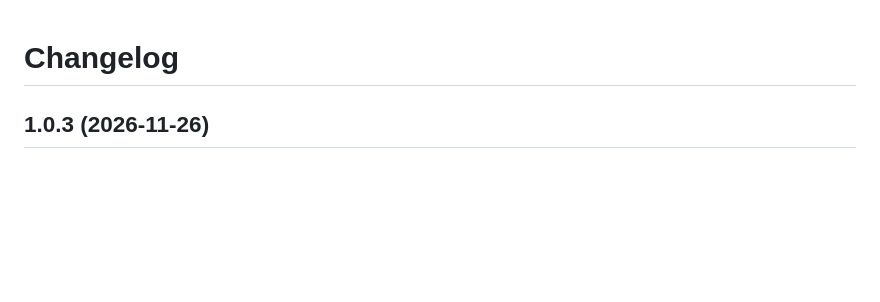
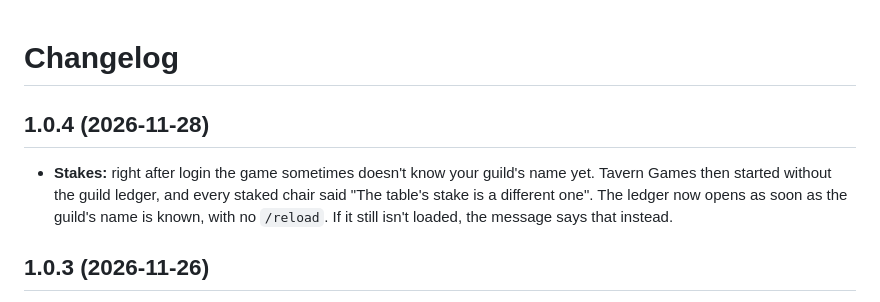
Before and after one commit to goofy5752/TavernGames, a Markdown page: CHANGELOG.md, the part around the change. Rendered like a GitHub page; blank space fills up the shorter version.

```diff
--- a/CHANGELOG.md
+++ b/CHANGELOG.md
@@ -1,4 +1,8 @@
 # Changelog
+
+## 1.0.4 (2026-11-28)
+
+- **Stakes:** right after login the game sometimes doesn't know your guild's name yet. Tavern Games then started without the guild ledger, and every staked chair said "The table's stake is a different one". The ledger now opens as soon as the guild's name is known, with no `/reload`. If it still isn't loaded, the message says that instead.
 
 ## 1.0.3 (2026-11-26)
 
```
Also changed, not shown: README.md (+1 -1 lines), docs/screenshots/settings.png, docs/screenshots/settings_horde.png, 11 other files.
